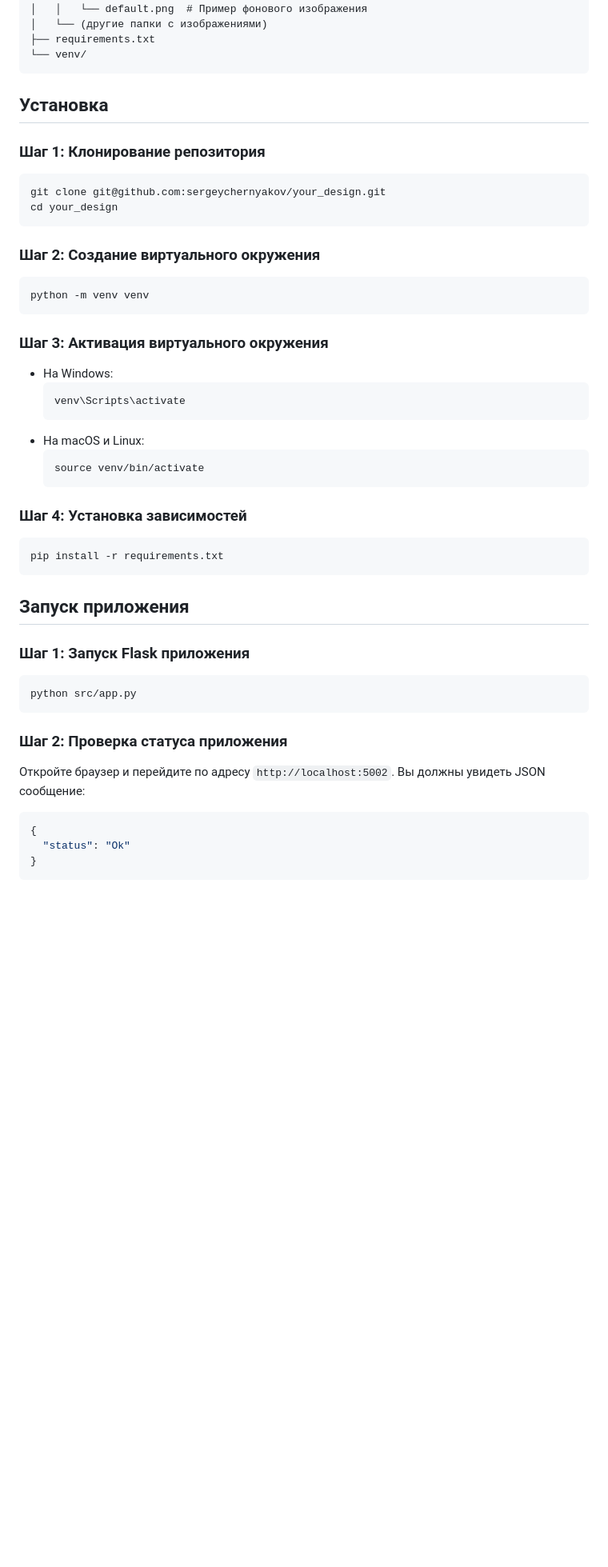
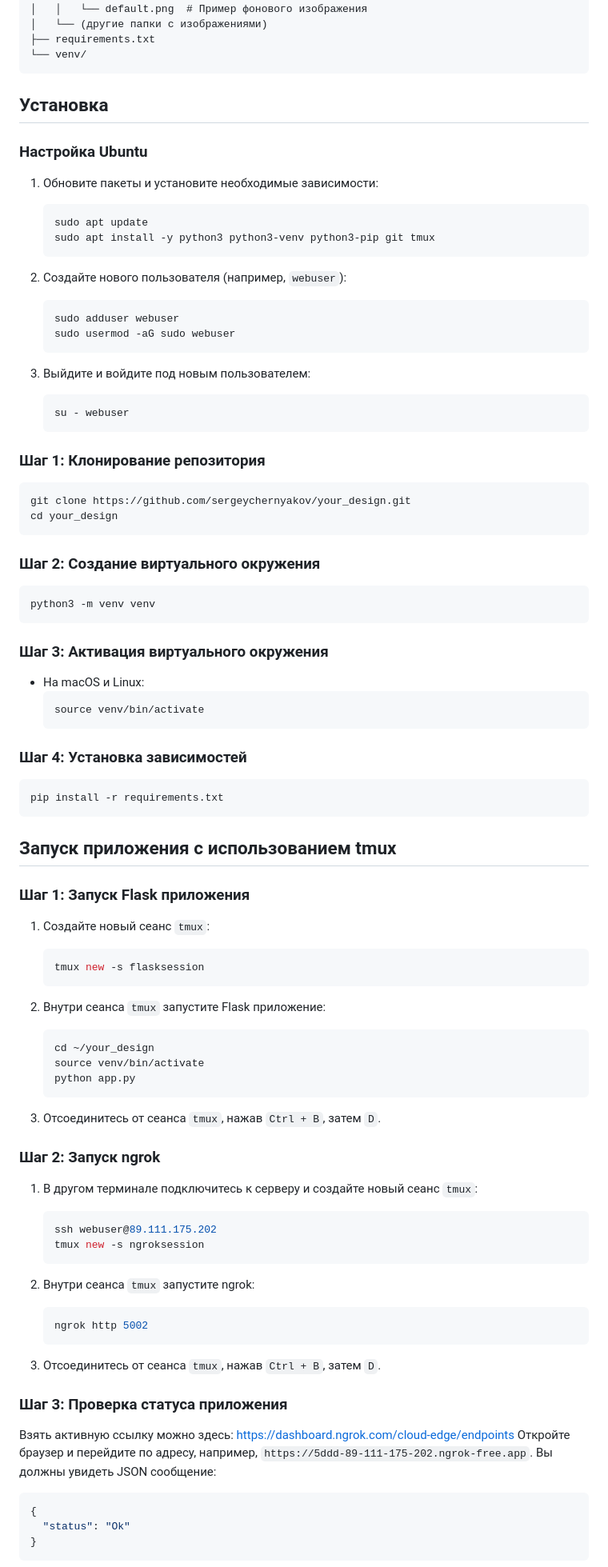
Before and after one commit to sergeychernyakov/your_design, a Markdown page: README.md, the part around the change printed below. Shown: that part at 80% size. Rendered like a GitHub page; blank space fills up the shorter version.

Commit message:
Added ubuntu instractions

````diff
--- a/README.md
+++ b/README.md
@@ -26,25 +26,43 @@ your_design/
 
 ## Установка
 
+### Настройка Ubuntu
+
+1. Обновите пакеты и установите необходимые зависимости:
+
+    ```bash
+    sudo apt update
+    sudo apt install -y python3 python3-venv python3-pip git tmux
+    ```
+
+2. Создайте нового пользователя (например, `webuser`):
+
+    ```bash
+    sudo adduser webuser
+    sudo usermod -aG sudo webuser
+    ```
+
+3. Выйдите и войдите под новым пользователем:
+
+    ```bash
+    su - webuser
+    ```
+
 ### Шаг 1: Клонирование репозитория
 
 ```bash
-git clone git@github.com:sergeychernyakov/your_design.git
+git clone https://github.com/sergeychernyakov/your_design.git
 cd your_design
 ```
 
 ### Шаг 2: Создание виртуального окружения
 
 ```bash
-python -m venv venv
+python3 -m venv venv
 ```
 
 ### Шаг 3: Активация виртуального окружения
 
-- На Windows:
-  ```bash
-  venv\Scripts\activate
-  ```
 - На macOS и Linux:
   ```bash
   source venv/bin/activate
@@ -56,17 +74,47 @@ python -m venv venv
 pip install -r requirements.txt
 ```
 
-## Запуск приложения
+## Запуск приложения с использованием tmux
 
 ### Шаг 1: Запуск Flask приложения
 
-```bash
-python src/app.py
-```
+1. Создайте новый сеанс `tmux`:
 
-### Шаг 2: Проверка статуса приложения
+    ```bash
+    tmux new -s flasksession
+    ```
 
-Откройте браузер и перейдите по адресу `http://localhost:5002`. Вы должны увидеть JSON сообщение:
+2. Внутри сеанса `tmux` запустите Flask приложение:
+
+    ```bash
+    cd ~/your_design
+    source venv/bin/activate
+    python app.py
+    ```
+
+3. Отсоединитесь от сеанса `tmux`, нажав `Ctrl + B`, затем `D`.
+
+### Шаг 2: Запуск ngrok
+
+1. В другом терминале подключитесь к серверу и создайте новый сеанс `tmux`:
+
+    ```bash
+    ssh webuser@89.111.175.202
+    tmux new -s ngroksession
+    ```
+
+2. Внутри сеанса `tmux` запустите ngrok:
+
+    ```bash
+    ngrok http 5002
+    ```
+
+3. Отсоединитесь от сеанса `tmux`, нажав `Ctrl + B`, затем `D`.
+
+### Шаг 3: Проверка статуса приложения
+
+Взять активную ссылку можно здесь: https://dashboard.ngrok.com/cloud-edge/endpoints
+Откройте браузер и перейдите по адресу, например, `https://5ddd-89-111-175-202.ngrok-free.app`. Вы должны увидеть JSON сообщение:
 
 ```json
 {
````
Also changed, not shown: other parts of README.md (+30 -12 lines).
